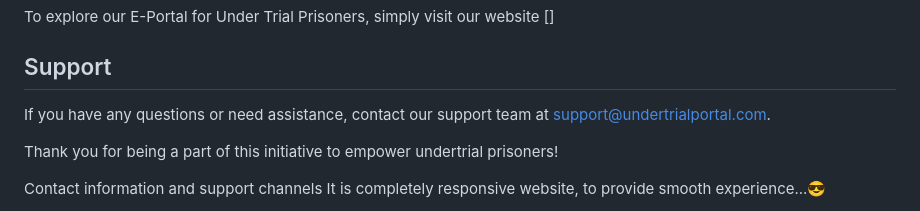
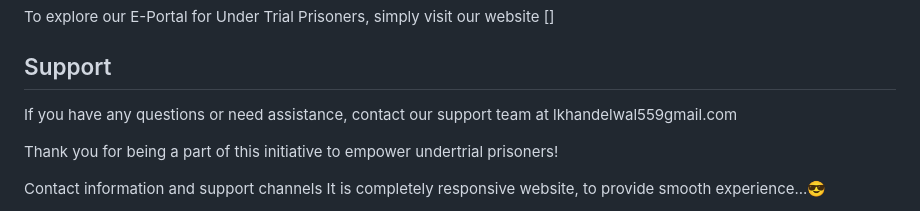
Before and after one commit to lkhandelwal559/PrisonX, a Markdown page: readme.md, the part around the change. GitHub-like rendering.

```diff
--- a/readme.md
+++ b/readme.md
@@ -93,7 +93,7 @@ To explore our E-Portal for Under Trial Prisoners, simply visit our website []
 
 ## Support
 
-If you have any questions or need assistance, contact our support team at support@undertrialportal.com.
+If you have any questions or need assistance, contact our support team at lkhandelwal559gmail.com
 
 Thank you for being a part of this initiative to empower undertrial prisoners!
 
```
